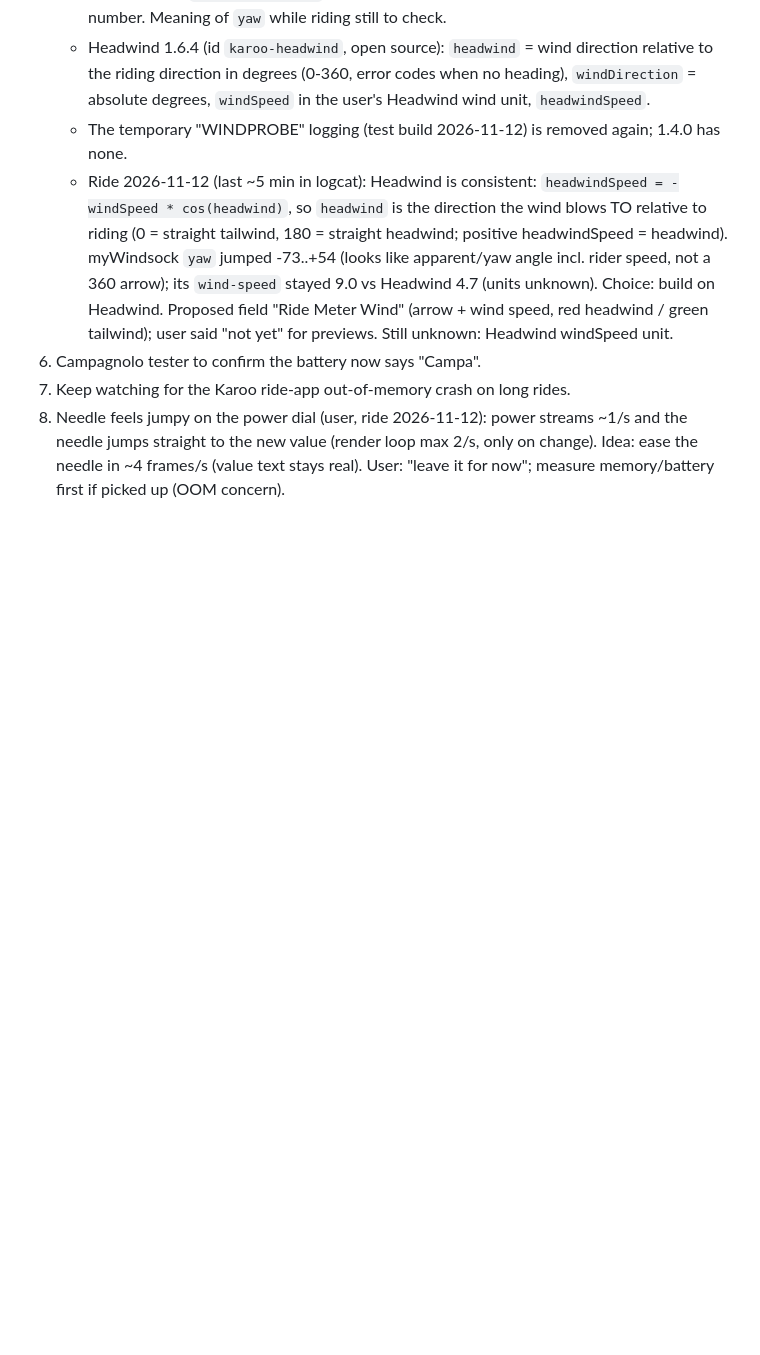
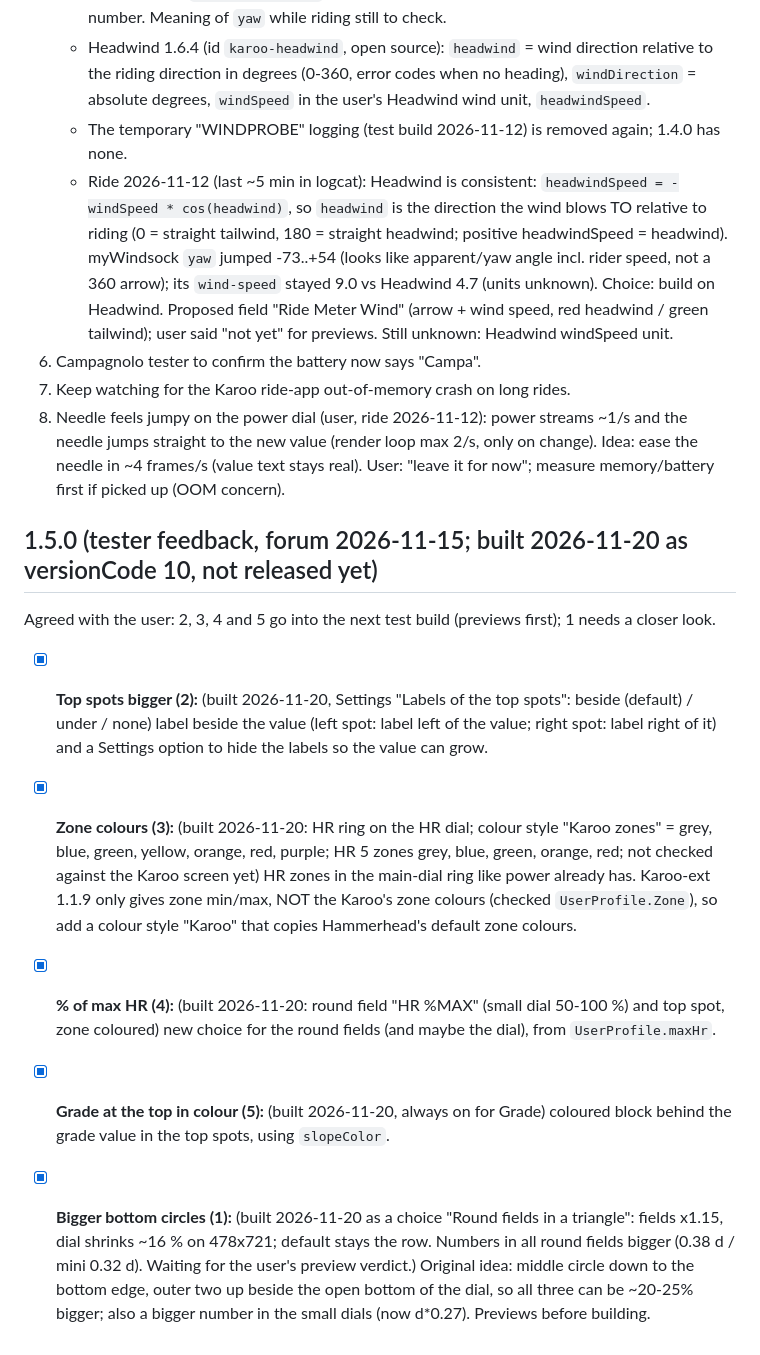
Before and after one commit to Ericbakkertje/karoo-ride-meter, a Markdown page: PROJECT_STATUS.md, the part around the change. Drawn GitHub-style; blank space fills up the shorter version.

```diff
--- a/PROJECT_STATUS.md
+++ b/PROJECT_STATUS.md
@@ -263,3 +263,13 @@ Every GitHub release gets three assets: the APK, `manifest.json` (update check o
 6. Campagnolo tester to confirm the battery now says "Campa".
 7. Keep watching for the Karoo ride-app out-of-memory crash on long rides.
 8. Needle feels jumpy on the power dial (user, ride 2026-11-12): power streams ~1/s and the needle jumps straight to the new value (render loop max 2/s, only on change). Idea: ease the needle in ~4 frames/s (value text stays real). User: "leave it for now"; measure memory/battery first if picked up (OOM concern).
+
+## 1.5.0 (tester feedback, forum 2026-11-15; built 2026-11-20 as versionCode 10, not released yet)
+
+Agreed with the user: 2, 3, 4 and 5 go into the next test build (previews first); 1 needs a closer look.
+
+- [x] **Top spots bigger (2):** (built 2026-11-20, Settings "Labels of the top spots": beside (default) / under / none) label beside the value (left spot: label left of the value; right spot: label right of it) and a Settings option to hide the labels so the value can grow.
+- [x] **Zone colours (3):** (built 2026-11-20: HR ring on the HR dial; colour style "Karoo zones" = grey, blue, green, yellow, orange, red, purple; HR 5 zones grey, blue, green, orange, red; not checked against the Karoo screen yet) HR zones in the main-dial ring like power already has. Karoo-ext 1.1.9 only gives zone min/max, NOT the Karoo's zone colours (checked `UserProfile.Zone`), so add a colour style "Karoo" that copies Hammerhead's default zone colours.
+- [x] **% of max HR (4):** (built 2026-11-20: round field "HR %MAX" (small dial 50-100 %) and top spot, zone coloured) new choice for the round fields (and maybe the dial), from `UserProfile.maxHr`.
+- [x] **Grade at the top in colour (5):** (built 2026-11-20, always on for Grade) coloured block behind the grade value in the top spots, using `slopeColor`.
+- [x] **Bigger bottom circles (1):** (built 2026-11-20 as a choice "Round fields in a triangle": fields x1.15, dial shrinks ~16 % on 478x721; default stays the row. Numbers in all round fields bigger (0.38 d / mini 0.32 d). Waiting for the user's preview verdict.) Original idea: middle circle down to the bottom edge, outer two up beside the open bottom of the dial, so all three can be ~20-25% bigger; also a bigger number in the small dials (now d*0.27). Previews before building.
```
Also changed, not shown: README.md (+17 -9 lines), TESTERS.md (+21 -6 lines), docs/ride_meter_karoo_heart_rate_478x721.png (added), docs/ride_meter_top_labels_478x721.png (added), docs/ride_meter_triangle_478x721.png (added), 9 other files.
